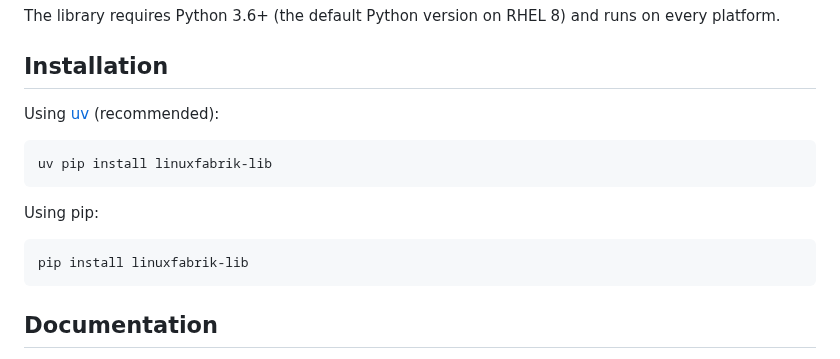
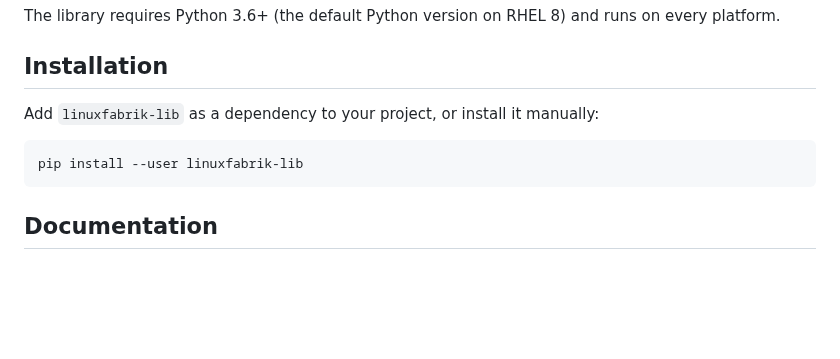
Before and after one commit to Linuxfabrik/lib, a Markdown page: README.md, the part around the change. Drawn GitHub-style; blank space fills up the shorter version.

Commit message:
docs: fix installation instructions for library package
A library is typically declared as a dependency, not installed via
uv tool install. Reverted to simple pip install --user and added
a note about declaring it as a dependency.

````diff
--- a/README.md
+++ b/README.md
@@ -31,16 +31,10 @@ The library requires Python 3.6+ (the default Python version on RHEL 8) and runs
 
 ## Installation
 
-Using [uv](https://docs.astral.sh/uv/) (recommended):
+Add `linuxfabrik-lib` as a dependency to your project, or install it manually:
 
 ```bash
-uv pip install linuxfabrik-lib
-```
-
-Using pip:
-
-```bash
-pip install linuxfabrik-lib
+pip install --user linuxfabrik-lib
 ```
 
 
````
